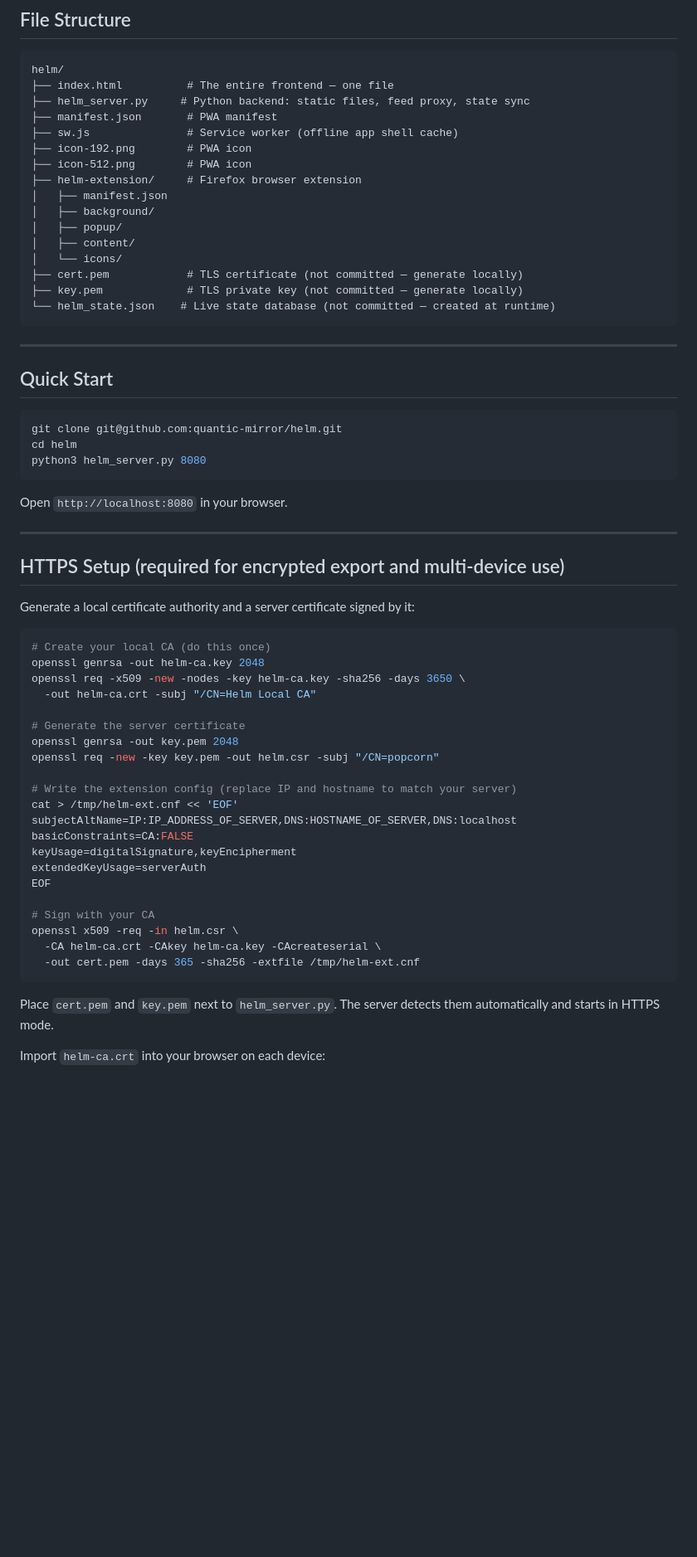
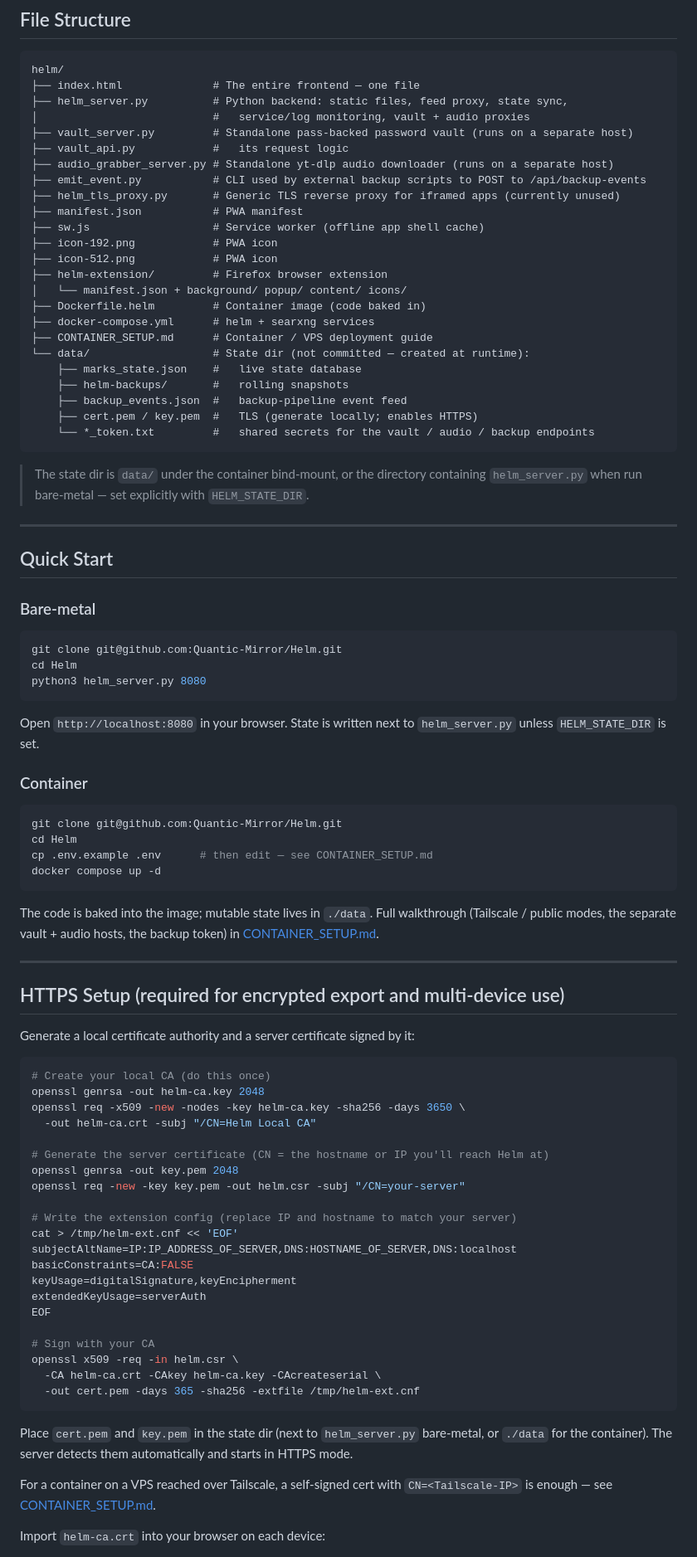
Before and after one commit to Quantic-Mirror/Helm, a Markdown page: README.md, the part around one of its changes. Shown at 83% size. GitHub-like rendering; blank space fills up the shorter version.

````diff
--- a/README.md
+++ b/README.md
@@ -58,34 +56,62 @@ A self-hosted personal dashboard. Bookmarks, YouTube feeds, calendar, news feeds
 
 ```
 helm/
-├── index.html          # The entire frontend — one file
-├── helm_server.py     # Python backend: static files, feed proxy, state sync
-├── manifest.json       # PWA manifest
-├── sw.js               # Service worker (offline app shell cache)
-├── icon-192.png        # PWA icon
-├── icon-512.png        # PWA icon
-├── helm-extension/     # Firefox browser extension
-│   ├── manifest.json
-│   ├── background/
-│   ├── popup/
-│   ├── content/
-│   └── icons/
-├── cert.pem            # TLS certificate (not committed — generate locally)
-├── key.pem             # TLS private key (not committed — generate locally)
-└── helm_state.json    # Live state database (not committed — created at runtime)
+├── index.html              # The entire frontend — one file
+├── helm_server.py          # Python backend: static files, feed proxy, state sync,
+│                           #   service/log monitoring, vault + audio proxies
+├── vault_server.py         # Standalone pass-backed password vault (runs on a separate host)
+├── vault_api.py            #   its request logic
+├── audio_grabber_server.py # Standalone yt-dlp audio downloader (runs on a separate host)
+├── emit_event.py           # CLI used by external backup scripts to POST to /api/backup-events
+├── helm_tls_proxy.py       # Generic TLS reverse proxy for iframed apps (currently unused)
+├── manifest.json           # PWA manifest
+├── sw.js                   # Service worker (offline app shell cache)
+├── icon-192.png            # PWA icon
+├── icon-512.png            # PWA icon
+├── helm-extension/         # Firefox browser extension
+│   └── manifest.json + background/ popup/ content/ icons/
+├── Dockerfile.helm         # Container image (code baked in)
+├── docker-compose.yml      # helm + searxng services
+├── CONTAINER_SETUP.md      # Container / VPS deployment guide
+└── data/                   # State dir (not committed — created at runtime):
+    ├── marks_state.json    #   live state database
+    ├── helm-backups/       #   rolling snapshots
+    ├── backup_events.json  #   backup-pipeline event feed
+    ├── cert.pem / key.pem  #   TLS (generate locally; enables HTTPS)
+    └── *_token.txt         #   shared secrets for the vault / audio / backup endpoints
 ```
+
+> The state dir is `data/` under the container bind-mount, or the directory
+> containing `helm_server.py` when run bare-metal — set explicitly with
+> `HELM_STATE_DIR`.
 
 ---
 
 ## Quick Start
 
+### Bare-metal
+
 ```bash
-git clone git@github.com:quantic-mirror/helm.git
-cd helm
+git clone git@github.com:Quantic-Mirror/Helm.git
+cd Helm
 python3 helm_server.py 8080
 ```
 
-Open `http://localhost:8080` in your browser.
+Open `http://localhost:8080` in your browser. State is written next to
+`helm_server.py` unless `HELM_STATE_DIR` is set.
+
+### Container
+
+```bash
+git clone git@github.com:Quantic-Mirror/Helm.git
+cd Helm
+cp .env.example .env      # then edit — see CONTAINER_SETUP.md
+docker compose up -d
+```
+
+The code is baked into the image; mutable state lives in `./data`. Full
+walkthrough (Tailscale / public modes, the separate vault + audio hosts, the
+backup token) in [CONTAINER_SETUP.md](CONTAINER_SETUP.md).
 
 ---
 
@@ -99,9 +125,9 @@ openssl genrsa -out helm-ca.key 2048
 openssl req -x509 -new -nodes -key helm-ca.key -sha256 -days 3650 \
   -out helm-ca.crt -subj "/CN=Helm Local CA"
 
-# Generate the server certificate
+# Generate the server certificate (CN = the hostname or IP you'll reach Helm at)
 openssl genrsa -out key.pem 2048
-openssl req -new -key key.pem -out helm.csr -subj "/CN=popcorn"
+openssl req -new -key key.pem -out helm.csr -subj "/CN=your-server"
 
 # Write the extension config (replace IP and hostname to match your server)
 cat > /tmp/helm-ext.cnf << 'EOF'
@@ -117,7 +143,9 @@ openssl x509 -req -in helm.csr \
   -out cert.pem -days 365 -sha256 -extfile /tmp/helm-ext.cnf
 ```
 
-Place `cert.pem` and `key.pem` next to `helm_server.py`. The server detects them automatically and starts in HTTPS mode.
+Place `cert.pem` and `key.pem` in the state dir (next to `helm_server.py` bare-metal, or `./data` for the container). The server detects them automatically and starts in HTTPS mode.
+
+For a container on a VPS reached over Tailscale, a self-signed cert with `CN=<Tailscale-IP>` is enough — see [CONTAINER_SETUP.md](CONTAINER_SETUP.md).
 
 Import `helm-ca.crt` into your browser on each device:
 - **Firefox / Waterfox desktop**: Settings → Search "cert" → View Certificates → Authorities → Import → check "Trust this CA to identify websites"
````
Also changed, not shown: other parts of README.md (+28 -18 lines).
